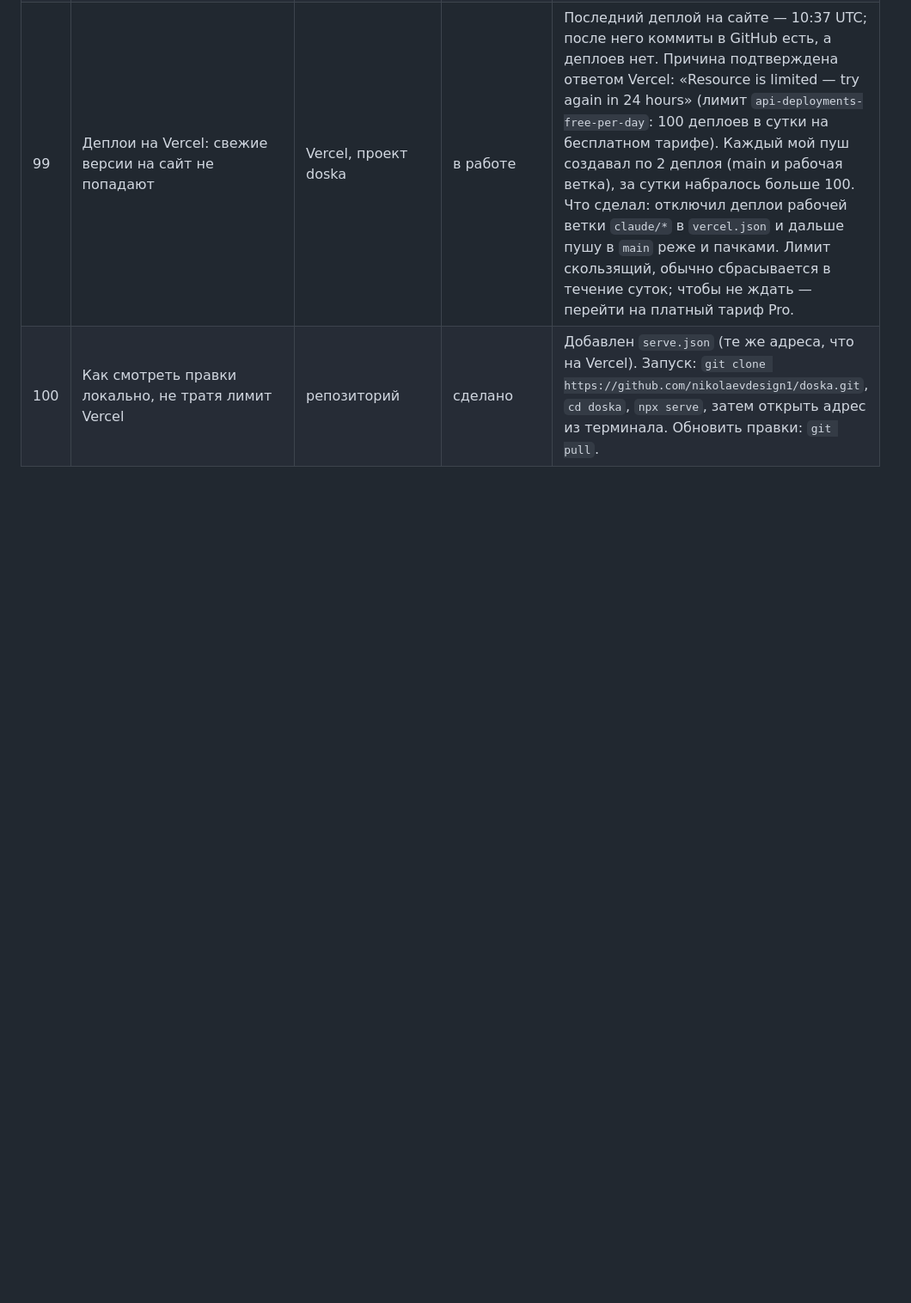
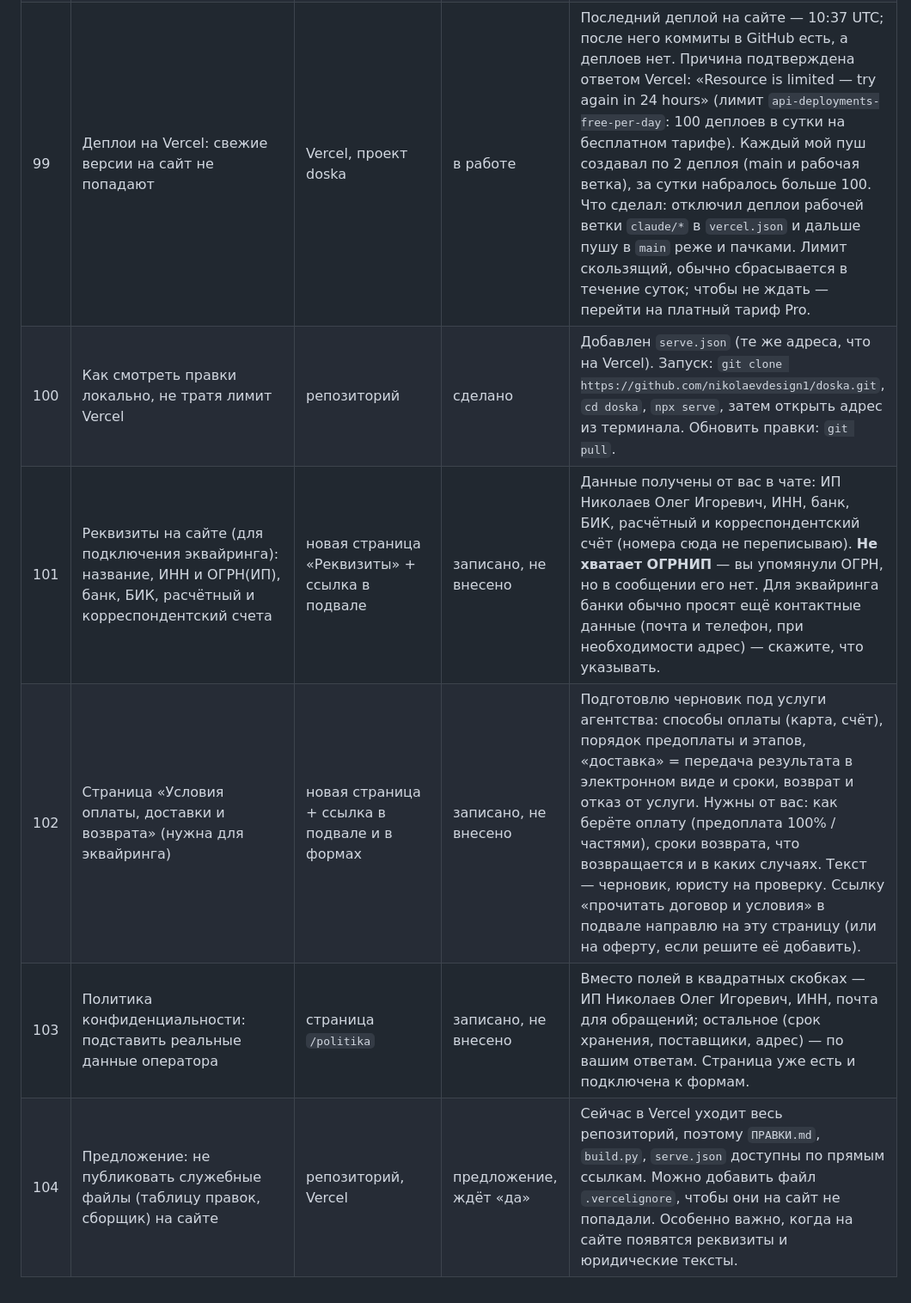
Before and after one commit to nikolaevdesign1/doska, a Markdown page: ПРАВКИ.md, the part around the change. Shown at 86% size. Rendered like a GitHub page; blank space fills up the shorter version.

Commit message:
Таблица правок: реквизиты, условия оплаты/доставки/возврата, политика (правки 101–104)
Co-Authored-By: Claude Sonnet 5.5 <noreply@anthropic.com>
Claude-Session: https://claude.ai/code/session_01Uautk3qx7R2iW8qtg96AsK

```diff
--- a/ПРАВКИ.md
+++ b/ПРАВКИ.md
@@ -104,3 +104,7 @@
 | 98 | Единые отступы между пунктами в тарифах; оставшаяся белая область в коротких карточках остаётся, кнопка всегда внизу | все тарифы | сделано в коде, на сайте ждёт деплой | Расстояние между пунктами везде одинаковое (как в Кастоме), короткие карточки не растягивают пункты, а оставляют пустое место над кнопкой. Это уже в коде (правка 88), но на живом сайте пока старая версия — см. ниже про лимит деплоев. |
 | 99 | Деплои на Vercel: свежие версии на сайт не попадают | Vercel, проект doska | в работе | Последний деплой на сайте — 10:37 UTC; после него коммиты в GitHub есть, а деплоев нет. Причина подтверждена ответом Vercel: «Resource is limited — try again in 24 hours» (лимит `api-deployments-free-per-day`: 100 деплоев в сутки на бесплатном тарифе). Каждый мой пуш создавал по 2 деплоя (main и рабочая ветка), за сутки набралось больше 100. Что сделал: отключил деплои рабочей ветки `claude/*` в `vercel.json` и дальше пушу в `main` реже и пачками. Лимит скользящий, обычно сбрасывается в течение суток; чтобы не ждать — перейти на платный тариф Pro. |
 | 100 | Как смотреть правки локально, не тратя лимит Vercel | репозиторий | сделано | Добавлен `serve.json` (те же адреса, что на Vercel). Запуск: `git clone https://github.com/nikolaevdesign1/doska.git`, `cd doska`, `npx serve`, затем открыть адрес из терминала. Обновить правки: `git pull`. |
+| 101 | Реквизиты на сайте (для подключения эквайринга): название, ИНН и ОГРН(ИП), банк, БИК, расчётный и корреспондентский счета | новая страница «Реквизиты» + ссылка в подвале | записано, не внесено | Данные получены от вас в чате: ИП Николаев Олег Игоревич, ИНН, банк, БИК, расчётный и корреспондентский счёт (номера сюда не переписываю). **Не хватает ОГРНИП** — вы упомянули ОГРН, но в сообщении его нет. Для эквайринга банки обычно просят ещё контактные данные (почта и телефон, при необходимости адрес) — скажите, что указывать. |
+| 102 | Страница «Условия оплаты, доставки и возврата» (нужна для эквайринга) | новая страница + ссылка в подвале и в формах | записано, не внесено | Подготовлю черновик под услуги агентства: способы оплаты (карта, счёт), порядок предоплаты и этапов, «доставка» = передача результата в электронном виде и сроки, возврат и отказ от услуги. Нужны от вас: как берёте оплату (предоплата 100% / частями), сроки возврата, что возвращается и в каких случаях. Текст — черновик, юристу на проверку. Ссылку «прочитать договор и условия» в подвале направлю на эту страницу (или на оферту, если решите её добавить). |
+| 103 | Политика конфиденциальности: подставить реальные данные оператора | страница `/politika` | записано, не внесено | Вместо полей в квадратных скобках — ИП Николаев Олег Игоревич, ИНН, почта для обращений; остальное (срок хранения, поставщики, адрес) — по вашим ответам. Страница уже есть и подключена к формам. |
+| 104 | Предложение: не публиковать служебные файлы (таблицу правок, сборщик) на сайте | репозиторий, Vercel | предложение, ждёт «да» | Сейчас в Vercel уходит весь репозиторий, поэтому `ПРАВКИ.md`, `build.py`, `serve.json` доступны по прямым ссылкам. Можно добавить файл `.vercelignore`, чтобы они на сайт не попадали. Особенно важно, когда на сайте появятся реквизиты и юридические тексты. |
```
